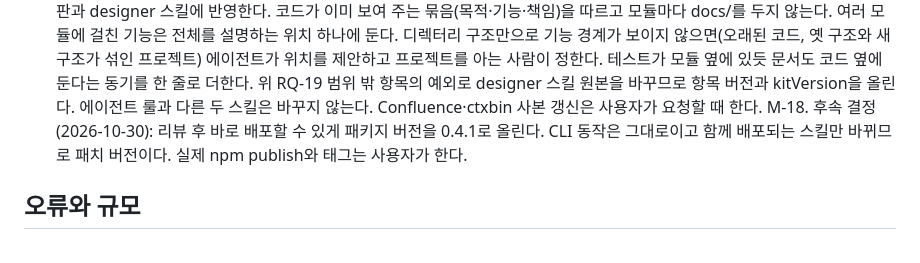
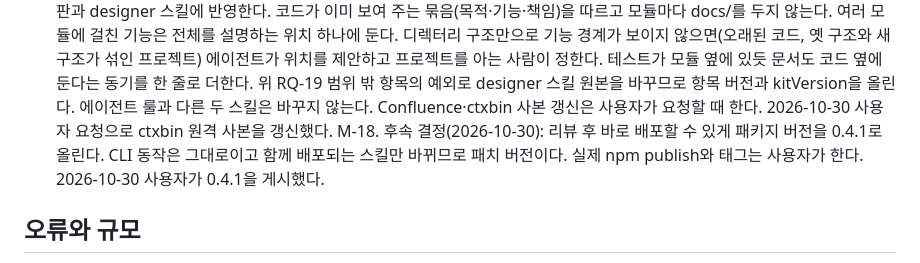
Before and after one commit to superlucky84/ddd-docmap, a Markdown page: docs/REQUIREMENTS.md, the part around one of its changes. GitHub-like rendering.

```diff
--- a/docs/REQUIREMENTS.md
+++ b/docs/REQUIREMENTS.md
@@ -230,9 +230,9 @@ README에 이 프로젝트가 말하는 DDD의 기반 설명이 없고 첫 화
   디렉터리 구조만으로 기능 경계가 보이지 않으면(오래된 코드, 옛 구조와 새 구조가 섞인 프로젝트) 에이전트가 위치를 제안하고
   프로젝트를 아는 사람이 정한다. 테스트가 모듈 옆에 있듯 문서도 코드 옆에 둔다는 동기를 한 줄로 더한다.
   위 RQ-19 범위 밖 항목의 예외로 designer 스킬 원본을 바꾸므로 항목 버전과 kitVersion을 올린다. 에이전트 룰과 다른 두 스킬은 바꾸지 않는다.
-  Confluence·ctxbin 사본 갱신은 사용자가 요청할 때 한다. M-18.
+  Confluence·ctxbin 사본 갱신은 사용자가 요청할 때 한다. 2026-10-30 사용자 요청으로 ctxbin 원격 사본을 갱신했다. M-18.
   후속 결정(2026-10-30): 리뷰 후 바로 배포할 수 있게 패키지 버전을 0.4.1로 올린다. CLI 동작은 그대로이고 함께 배포되는
-  스킬만 바뀌므로 패치 버전이다. 실제 npm publish와 태그는 사용자가 한다.
+  스킬만 바뀌므로 패치 버전이다. 실제 npm publish와 태그는 사용자가 한다. 2026-10-30 사용자가 0.4.1을 게시했다.
 
 ## 오류와 규모
 
```
Also changed, not shown: other parts of docs/REQUIREMENTS.md (+1 -1 lines), docs/IMPLEMENT.md (+20 -10 lines), docs/MANUAL_TEST_CHECKLIST.md (+4 -1 lines).
